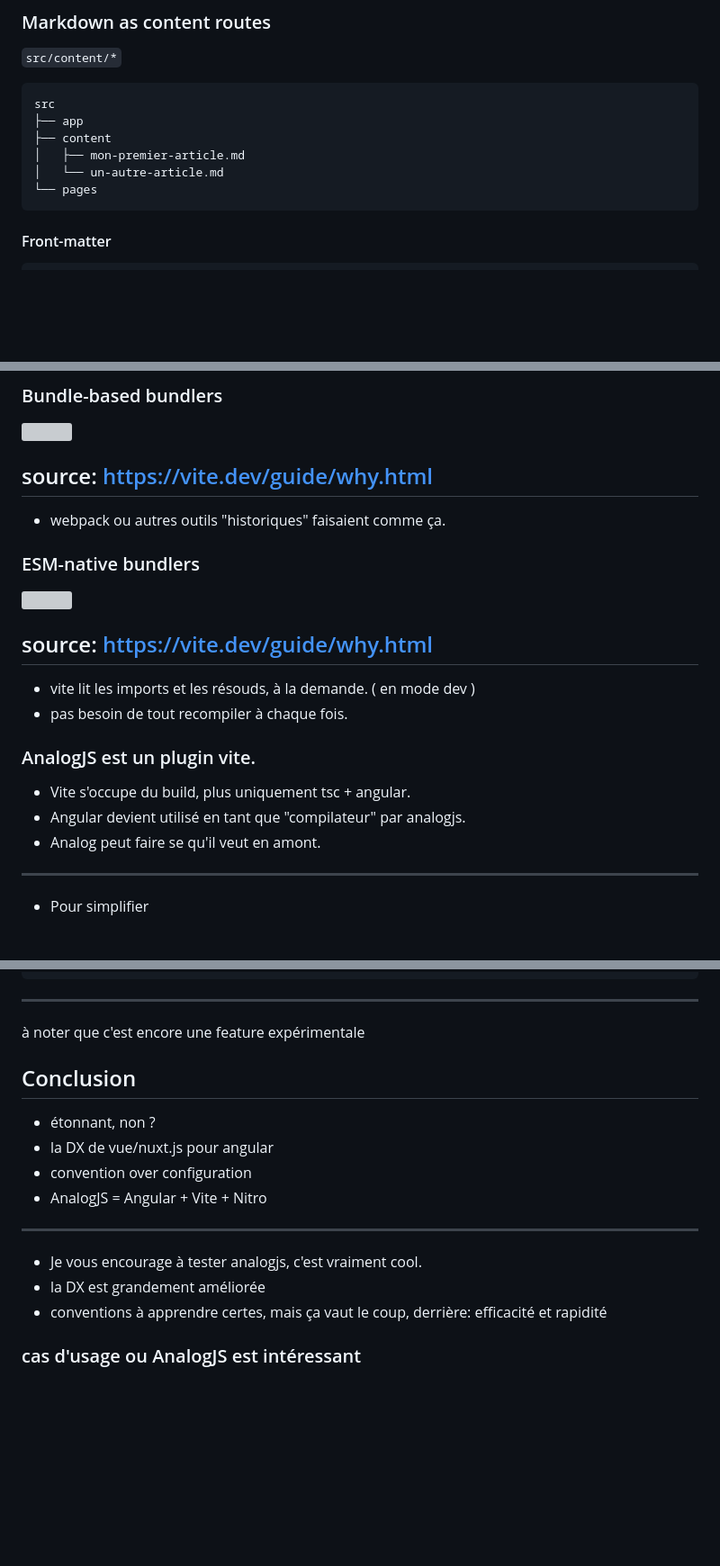
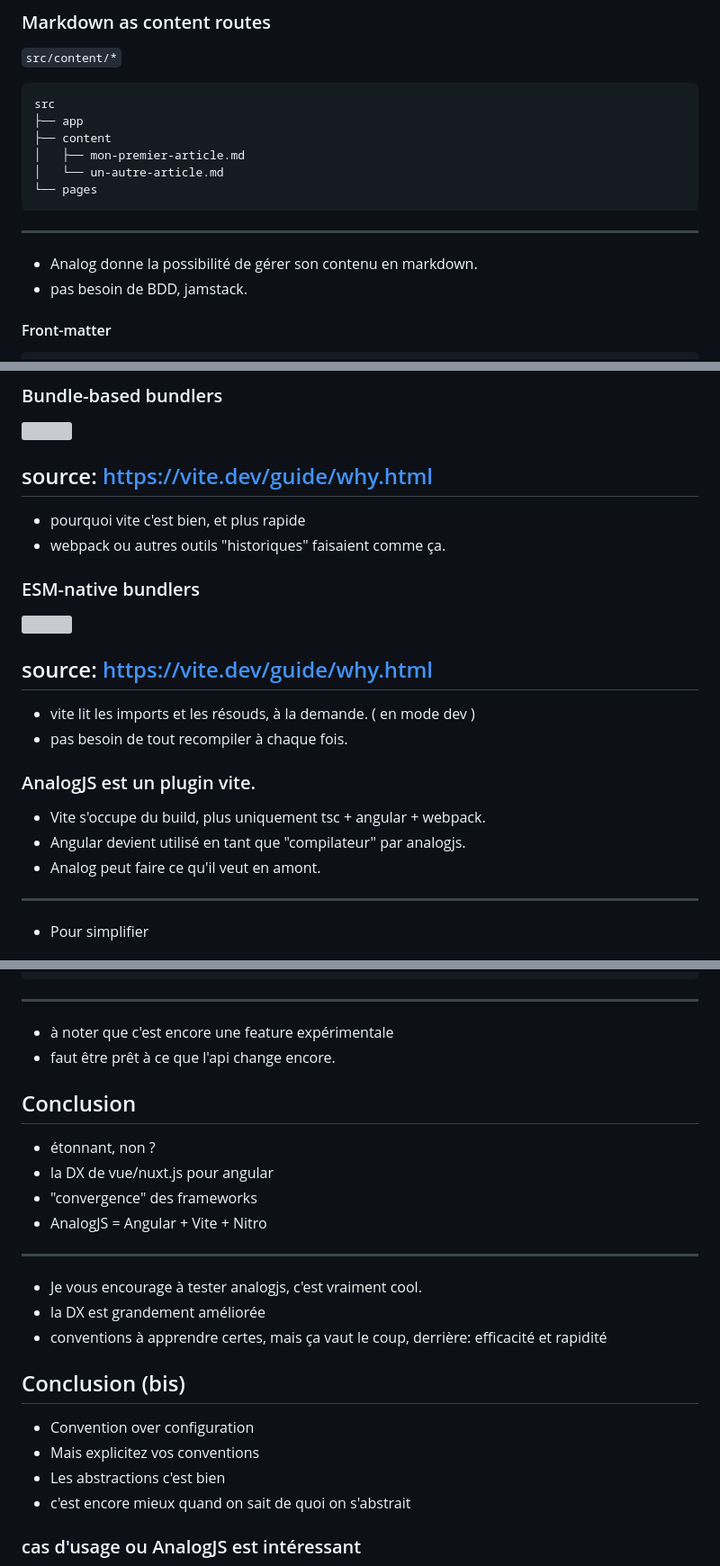
Before and after one commit to b-legrand/analogjs-the-angular-meta-framework, a Markdown page: public/analogjs-the-angular-meta-framework.md, 3 parts joined by grey strips. Shown at 90% size. GitHub-like rendering; blank space fills up the shorter version; grey boxes are pictures that could not be loaded.

Commit message:
fix: last fixes before devfest

````diff
--- a/public/analogjs-the-angular-meta-framework.md
+++ b/public/analogjs-the-angular-meta-framework.md
@@ -404,6 +406,9 @@ src
 │   └── un-autre-article.md
 └── pages
 ```
+---
+- Analog donne la possibilité de gérer son contenu en markdown.
+- pas besoin de BDD, jamstack.
 
 
 #### Front-matter
@@ -652,6 +657,7 @@ Class08 <--> C2: Cool label
 
 source: <https://vite.dev/guide/why.html>
 ---
+- pourquoi vite c'est bien, et plus rapide
 - webpack ou autres outils "historiques" faisaient comme ça.
 
 
@@ -665,9 +671,9 @@ source: <https://vite.dev/guide/why.html>
 
 
 ### AnalogJS est un plugin vite.
-- Vite s'occupe du build, plus uniquement tsc + angular.
+- Vite s'occupe du build, plus uniquement tsc + angular + webpack.
 - Angular devient utilisé en tant que "compilateur" par analogjs.
-- Analog peut faire se qu'il veut en amont.
+- Analog peut faire ce qu'il veut en amont.
 ---
 - Pour simplifier
 
@@ -1048,21 +1055,28 @@ export default defineConfig(({ mode }) => ({
 }));
 ```
 ---
-à noter que c'est encore une feature expérimentale
-
+- à noter que c'est encore une feature expérimentale
+- faut être prêt à ce que l'api change encore.
 
 
 ## Conclusion
 
 - étonnant, non ?
 - la DX de vue/nuxt.js pour angular<!-- .element: class="fragment" -->
-- convention over configuration<!-- .element: class="fragment" -->
+- "convergence" des frameworks<!-- .element: class="fragment" -->
 - AnalogJS = Angular + Vite + Nitro<!-- .element: class="fragment" -->
 
 ---
 - Je vous encourage à tester analogjs, c'est vraiment cool.
 - la DX est grandement améliorée
 - conventions à apprendre certes, mais ça vaut le coup, derrière: efficacité et rapidité
+
+
+## Conclusion (bis)
+- Convention over configuration<!-- .element: class="fragment" -->
+- Mais explicitez vos conventions<!-- .element: class="fragment" -->
+- Les abstractions c'est bien<!-- .element: class="fragment" -->
+- c'est encore mieux quand on sait de quoi on s'abstrait<!-- .element: class="fragment" -->
 
 
 ### cas d'usage ou AnalogJS est intéressant
````
Also changed, not shown: other parts of public/analogjs-the-angular-meta-framework.md (+5 -3 lines).
